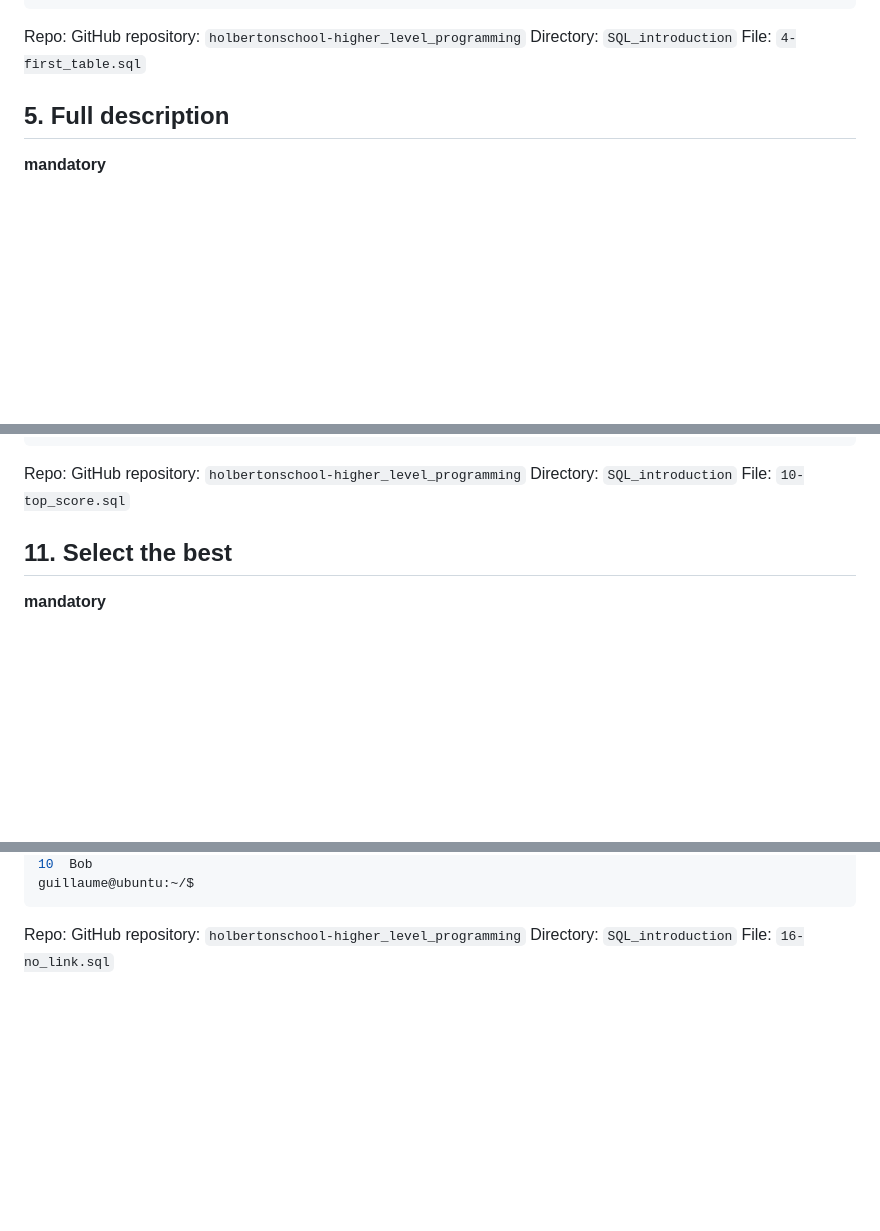
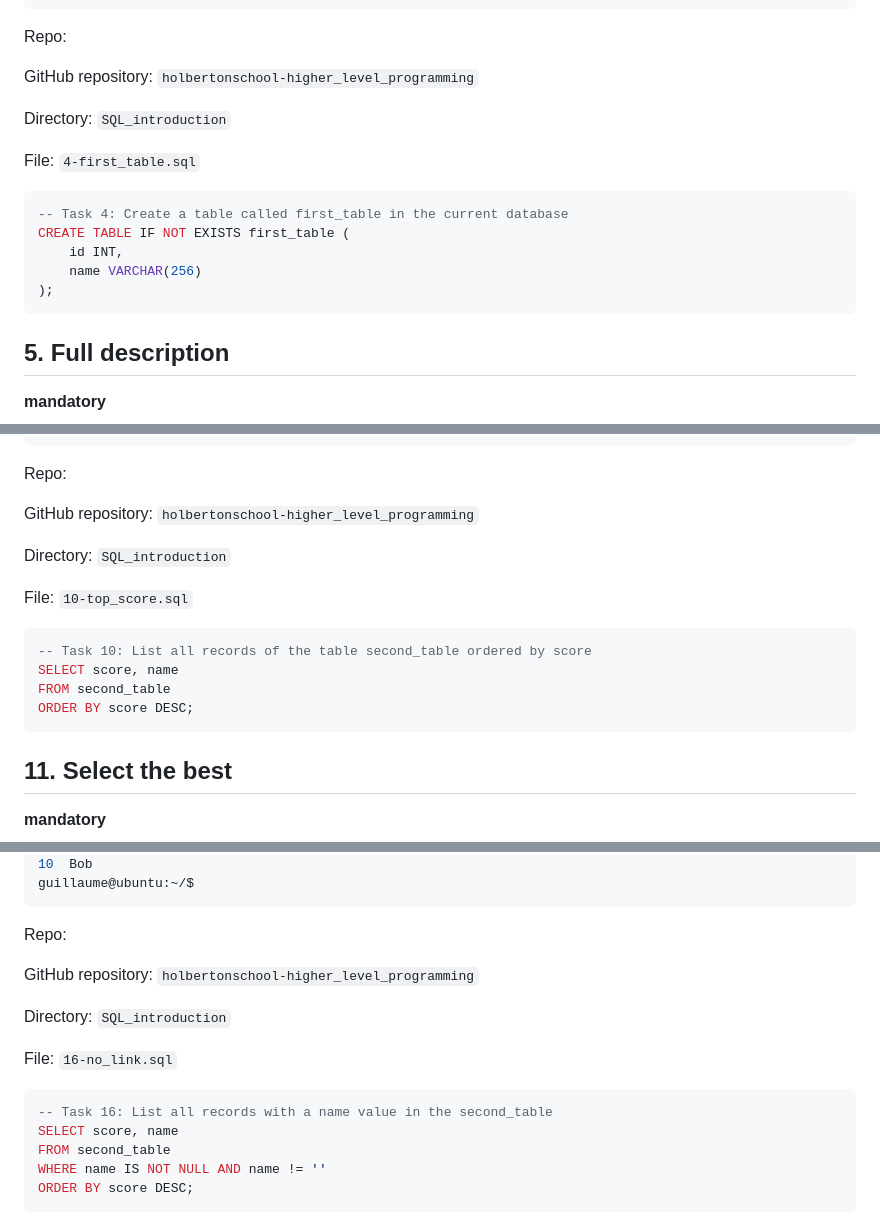
Before and after one commit to SDINAHET/holbertonschool-higher_level_programming, a Markdown page: SQL_introduction/README.md, 3 parts joined by grey strips. Rendered like a GitHub page; blank space fills up the shorter version.

````diff
--- a/SQL_introduction/README.md
+++ b/SQL_introduction/README.md
@@ -280,9 +333,21 @@ first_table
 guillaume@ubuntu:~/$
 ```
 Repo:
+
 GitHub repository: `holbertonschool-higher_level_programming`
+
 Directory: `SQL_introduction`
+
 File: `4-first_table.sql`
+
+
+```sql
+-- Task 4: Create a table called first_table in the current database
+CREATE TABLE IF NOT EXISTS first_table (
+    id INT,
+    name VARCHAR(256)
+);
+```
 
 
 ## 5. Full description
@@ -432,9 +551,20 @@ score   name
 guillaume@ubuntu:~/$
 ```
 Repo:
+
 GitHub repository: `holbertonschool-higher_level_programming`
+
 Directory: `SQL_introduction`
+
 File: `10-top_score.sql`
+
+
+```sql
+-- Task 10: List all records of the table second_table ordered by score
+SELECT score, name
+FROM second_table
+ORDER BY score DESC;
+```
 
 
 ## 11. Select the best
@@ -573,6 +759,18 @@ score   name
 guillaume@ubuntu:~/$
 ```
 Repo:
+
 GitHub repository: `holbertonschool-higher_level_programming`
+
 Directory: `SQL_introduction`
+
 File: `16-no_link.sql`
+
+
+```sql
+-- Task 16: List all records with a name value in the second_table
+SELECT score, name
+FROM second_table
+WHERE name IS NOT NULL AND name != ''
+ORDER BY score DESC;
+```
````
Also changed, not shown: other parts of SQL_introduction/README.md (+181 -18 lines).
